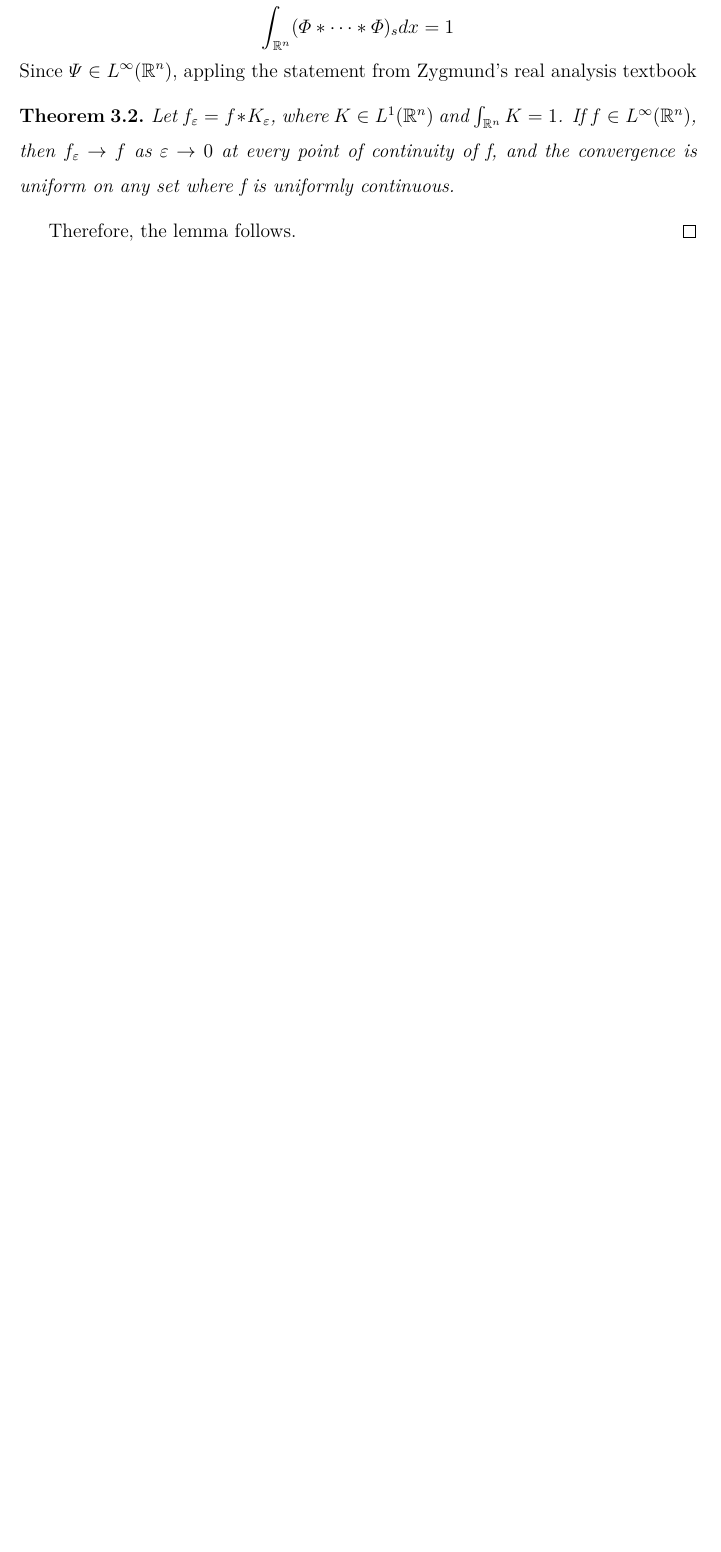
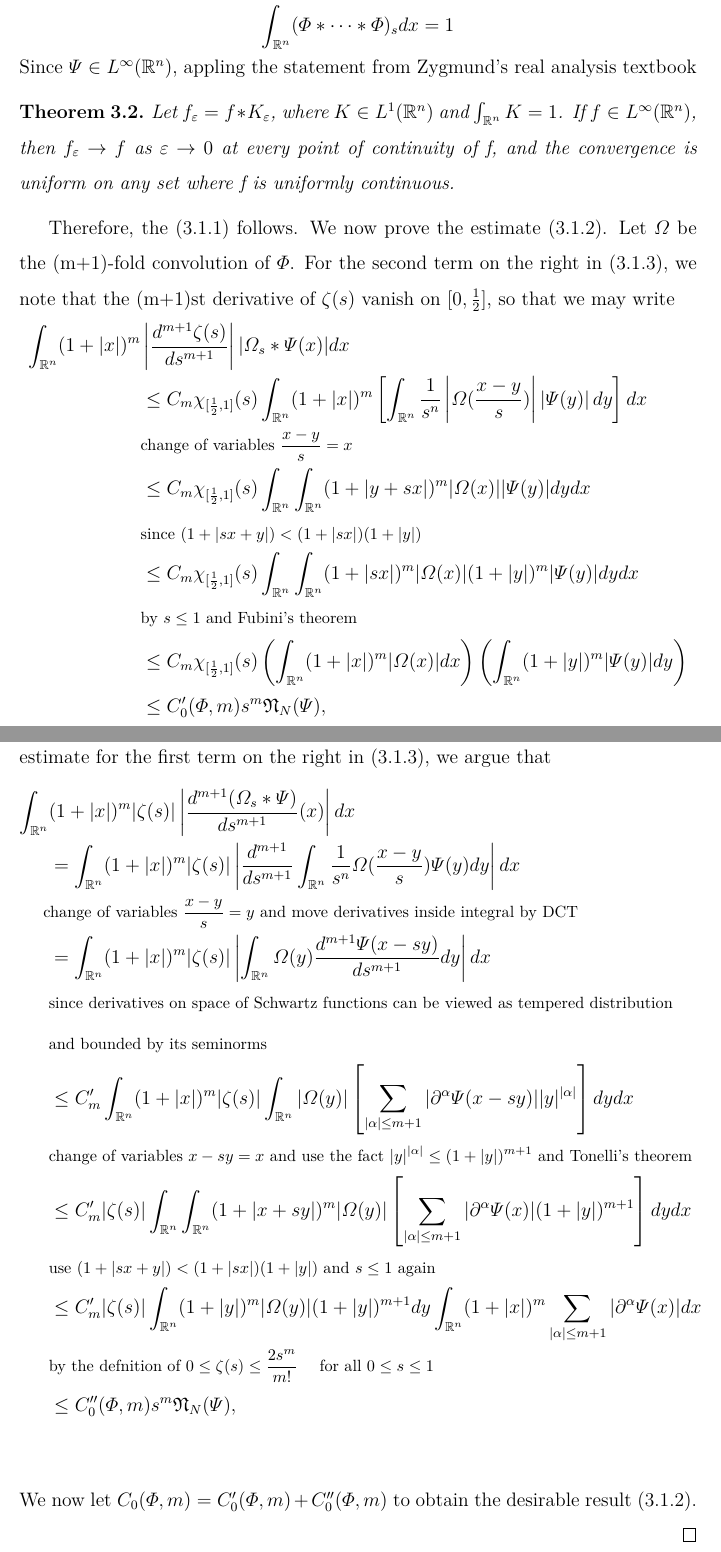
Before and after one commit to minorii/Thesis, a LaTeX thesis (Thesis_example.tex): part of page 9 of 15 before the commit and two parts of pages 9 and 10 of 16 after it, the two joined at a grey line, cut so that both start at the same text, the shorter picture padded with empty space. Compiled offline with XeLaTeX; a missing font is replaced by an installed copy or a similar font.

Commit message:
Lemma complete!

```diff
--- a/Thesis_example.tex
+++ b/Thesis_example.tex
@@ -4,6 +4,7 @@
 \usepackage[a4paper, top=2.54cm, bottom=2.54cm, left=3.17cm, right=3.17cm]{geometry}  % This is the standard setting of thesis of NTHU. Do not change it.
 \usepackage{rotating, booktabs}  % For table-rotating
 \usepackage{wallpaper}  % For watermark
+\usepackage{mathtools}
 %\CenterWallPaper{.18}{nthu-logo.jpg}  % Watermark of NTHU
 %\usepackage{showlabels}  % When there are many equations in your thesis, it is a good tool to show them before printing the labels out. But remember comment it when you finish your thesis.
 \numberwithin{equation}{subsection}
@@ -143,3 +144,4 @@ Before stating the main theorem, we first introduce the following Lemma.
 \begin{proof}
 	We start with a smooth function $\zeta$ supported in $[0,1]$ that satisfies
 	\begin{align*}
+		0\le \zeta(s) &\le \frac{2s^m}{m!} \qquad \text{for all } 0\le s \le 1 \\
@@ -174,5 +175,34 @@ Before stating the main theorem, we first introduce the following Lemma.
 	\begin{thm}
 		Let $f_{\varepsilon} = f*K_{\varepsilon}$, where $K\in L^1(\mathbb{R}^n)$ and $\int_{\mathbb{R}^n}K = 1$. If $f \in L^{\infty}(\mathbb{R}^n)$, then $f_{\varepsilon}\rightarrow f$ as $\varepsilon \rightarrow 0$ at every point of continuity of f, and the convergence is uniform on any set where f is uniformly continuous.
 	\end{thm}
-	Therefore, the lemma follows.
+	Therefore, the (\ref{lemma1}) follows. We now prove the estimate (\ref{lemma2}). Let $\varOmega$ be the (m+1)-fold convolution of $\varPhi$. For the second term on the right in (\ref{lemma3}), we note that the (m+1)st derivative of $\zeta(s)$ vanish on $[0,\frac{1}{2}]$, so that we may write
+	\begin{align*}
+	\int_{\mathbb{R}^n}(1+|x|)^m&\left| \frac{d^{m+1}\zeta(s)}{ds^{m+1}}\right| |\varOmega_s*\varPsi(x)|dx \\
+	&\le C_m\chi_{[\frac{1}{2},1]}(s)\int_{\mathbb{R}^n}(1+|x|)^m \left[ \int_{\mathbb{R}^n}\frac{1}{s^n} \left| \varOmega(\frac{x-y}{s})\right| \left| \varPsi(y)\right| dy  \right] dx \\
+	\text{\footnotesize\rlap{change of variables $\frac{x-y}{s} = x$}}\\
+	&\le C_m\chi_{[\frac{1}{2},1]}(s)\int_{\mathbb{R}^n}\int_{\mathbb{R}^n}(1+|y+sx|)^m |\varOmega(x)||\varPsi(y)|dydx\\
+	\text{\footnotesize\rlap{since $(1+|sx+y|)<(1+|sx|)(1+|y|)$}}\\
+	&\le C_m\chi_{[\frac{1}{2},1]}(s)\int_{\mathbb{R}^n}\int_{\mathbb{R}^n}(1+|sx|)^m |\varOmega(x)|(1+|y|)^m|\varPsi(y)|dydx\\
+	\text{\footnotesize\rlap{by $s\le 1$ and Fubini's theorem}}\\
+	&\le C_m\chi_{[\frac{1}{2},1]}(s)\left( \int_{\mathbb{R}^n}(1+|x|)^m |\varOmega(x)|dx\right) \left( \int_{\mathbb{R}^n}(1+|y|)^m|\varPsi(y)|dy \right) \\
+	%\text{\footnotesize\rlap{since $\chi_{[\frac{1}{2},1]}(s)\le 2^ms^m$}}\\
+	&\le C'_0(\varPhi,m)s^m \mathfrak{N}_N(\varPsi), \\
+	\end{align*}
+	where the last inequality follows by $\chi_{[\frac{1}{2},1]}(s)\le 1\le 2^ms^m$. To obtain a similar estimate for the first term on the right in (\ref{lemma3}), we argue that
+	\begin{align*}
+		\int_{\mathbb{R}^n}&(1+|x|)^m|\zeta(s)|\left| \frac{d^{m+1}(\varOmega_s*\varPsi)}{ds^{m+1}}(x) \right| dx \\
+		&= \int_{\mathbb{R}^n}(1+|x|)^m|\zeta(s)|\left| \frac{d^{m+1}}{ds^{m+1}}  \int_{\mathbb{R}^n}\frac{1}{s^n}\varOmega(\frac{x-y}{s})\varPsi(y) dy\right| dx \\
+		\text{\footnotesize\rlap{change of variables $\frac{x-y}{s} = y$ and move derivatives inside integral by DCT} }\\
+		&= \int_{\mathbb{R}^n}(1+|x|)^m|\zeta(s)|\left| \int_{\mathbb{R}^n}\varOmega(y)\frac{d^{m+1}\varPsi(x-sy)}{ds^{m+1}}dy\right| dx\\
+		\text{\footnotesize\rlap{since derivatives on space of Schwartz functions can be viewed as tempered distribution }}\\
+		\text{\footnotesize\rlap{and bounded by its seminorms}}\\
+		&\le C'_m \int_{\mathbb{R}^n}(1+|x|)^m|\zeta(s)| \int_{\mathbb{R}^n} |\varOmega(y)| \left[ \sum_{|\alpha|\le m+1}|\partial^\alpha\varPsi(x-sy)||y|^{|\alpha|} \right] dydx \\
+		\text{\footnotesize\rlap{change of variables $x-sy = x$ and use the fact $|y|^{|\alpha|}\le (1+|y|)^{m+1}$ and Tonelli's theorem}}\\
+		&\le C'_m|\zeta(s)|\int_{\mathbb{R}^n}\int_{\mathbb{R}^n}(1+|x+sy|)^m |\varOmega(y)|\left[ \sum_{|\alpha|\le m+1}|\partial^\alpha\varPsi(x)|(1+|y|)^{m+1} \right] dydx \\
+		\text{\footnotesize\rlap{use $(1+|sx+y|)<(1+|sx|)(1+|y|)$ and $s\le 1$ again}}\\
+		&\le C'_m|\zeta(s)|\int_{\mathbb{R}^n}(1+|y|)^m|\varOmega(y)|(1+|y|)^{m+1}dy \int_{\mathbb{R}^n}(1+|x|)^m\sum_{|\alpha|\le m+1}|\partial^\alpha\varPsi(x)|dx\\
+		\text{\footnotesize\rlap{by the defnition of $0\le \zeta(s) \le \frac{2s^m}{m!} \quad$ for all  $0\le s \le 1$}}\\
+		&\le C''_0(\varPhi,m)s^m \mathfrak{N}_N(\varPsi), \\
+	\end{align*}
+	We now let $C_0(\varPhi,m) =  C'_0(\varPhi,m) + C''_0(\varPhi,m)$ to obtain the desirable result (\ref{lemma2}).
 \end{proof}
```
Also changed, not shown: Thesis_example.pdf, Thesis_example.tex (14 more changed lines), 4 other files.
